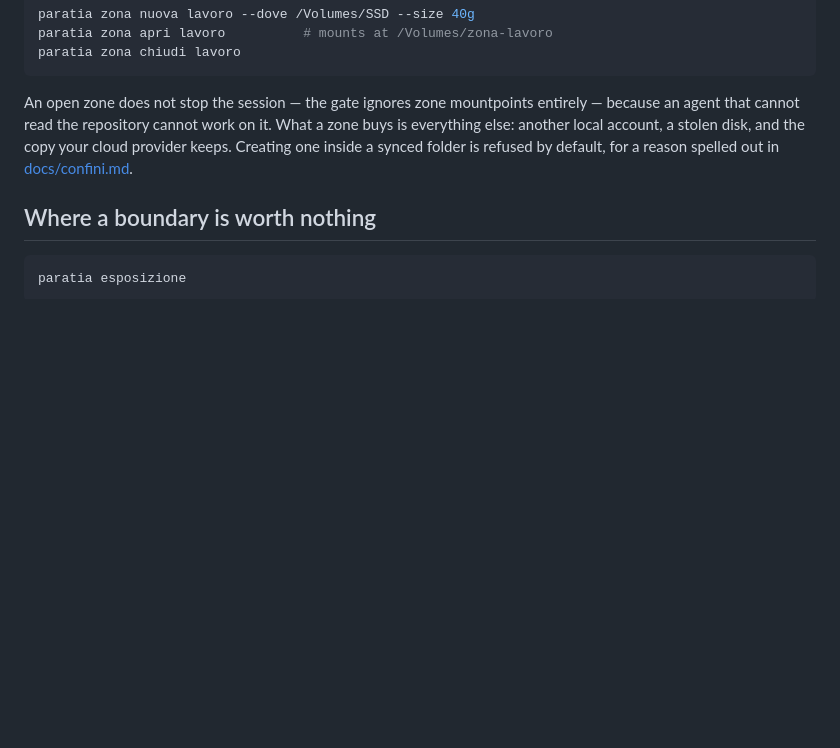
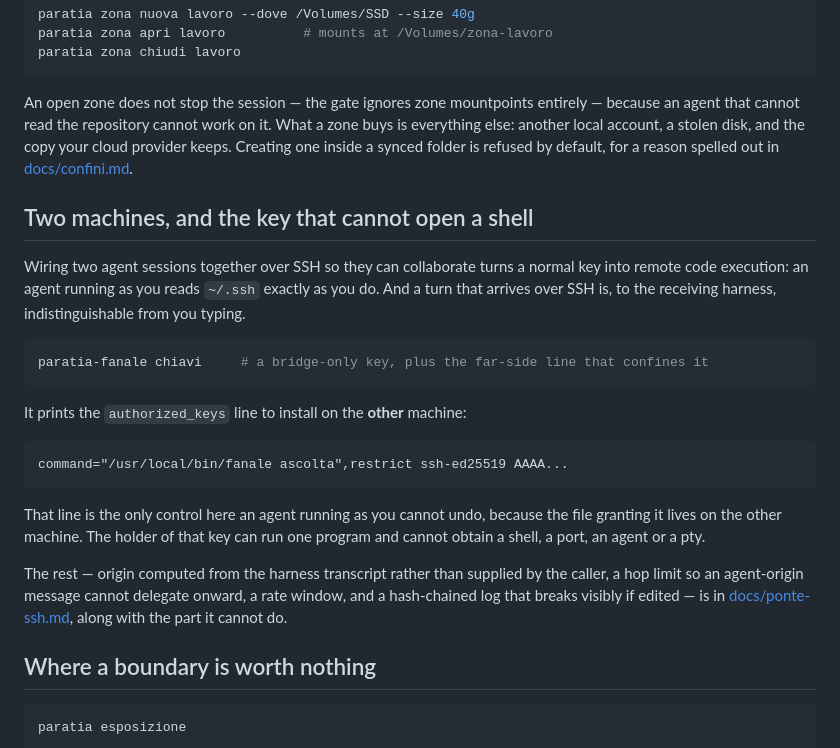
Before and after one commit to nerln/paratia, a Markdown page: README.md, the part around the change. GitHub-like rendering; blank space fills up the shorter version.

Commit message:
README: the SSH bridge section, leading with the control that is not ours

````diff
--- a/README.md
+++ b/README.md
@@ -143,6 +143,32 @@ What a zone buys is everything else: another local account, a stolen disk, and
 the copy your cloud provider keeps. Creating one inside a synced folder is
 refused by default, for a reason spelled out in [docs/confini.md](docs/confini.md).
 
+## Two machines, and the key that cannot open a shell
+
+Wiring two agent sessions together over SSH so they can collaborate turns a
+normal key into remote code execution: an agent running as you reads `~/.ssh`
+exactly as you do. And a turn that arrives over SSH is, to the receiving
+harness, indistinguishable from you typing.
+
+```bash
+paratia-fanale chiavi     # a bridge-only key, plus the far-side line that confines it
+```
+
+It prints the `authorized_keys` line to install on the **other** machine:
+
+```
+command="/usr/local/bin/fanale ascolta",restrict ssh-ed25519 AAAA...
+```
+
+That line is the only control here an agent running as you cannot undo, because
+the file granting it lives on the other machine. The holder of that key can run
+one program and cannot obtain a shell, a port, an agent or a pty.
+
+The rest — origin computed from the harness transcript rather than supplied by
+the caller, a hop limit so an agent-origin message cannot delegate onward, a
+rate window, and a hash-chained log that breaks visibly if edited — is in
+[docs/ponte-ssh.md](docs/ponte-ssh.md), along with the part it cannot do.
+
 ## Where a boundary is worth nothing
 
 ```bash
````
